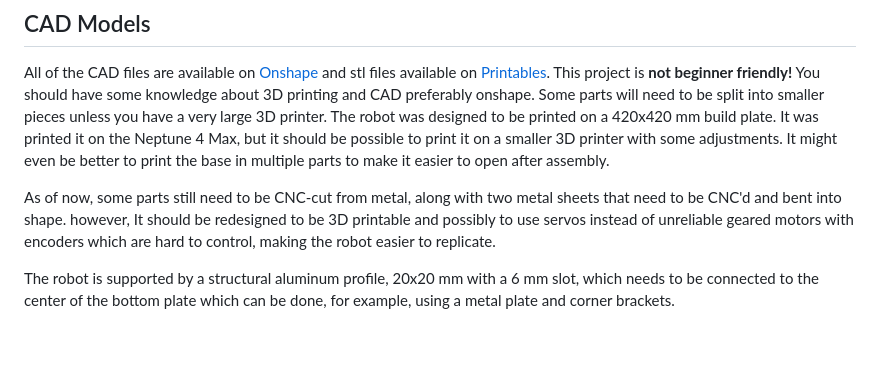
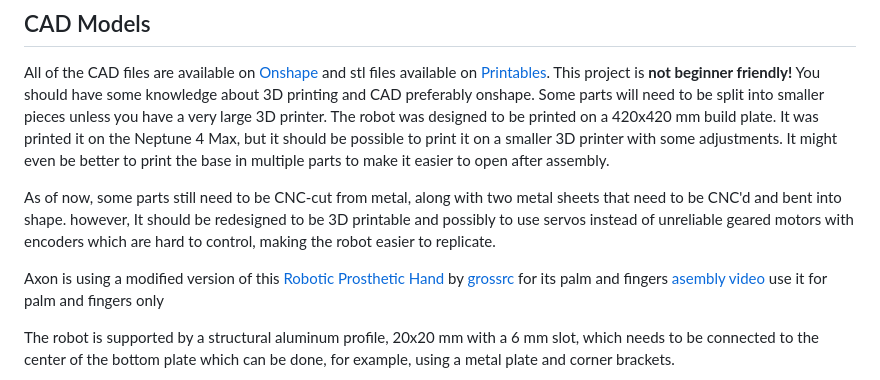
Before and after one commit to plomek/Axon-Robot, a Markdown page: README.md, the part around the change. Rendered like a GitHub page; blank space fills up the shorter version.

```diff
--- a/README.md
+++ b/README.md
@@ -26,6 +26,8 @@ Axon is an open-source robot that uses AI. It can move its arms and head, and it
 All of the CAD files are available on [Onshape](https://cad.onshape.com/documents/940cdfcdb0dfad6e1a4b6d02/w/9cf2ed19ea888e5cc5dfd799/e/9b8e8ab3c406b01155d91643) and stl files available on [Printables](https://www.printables.com/model/1260260-axon-open-source-humanoid-robot). This project is <b>not beginner friendly!</b> You should have some knowledge about 3D printing and CAD preferably onshape. Some parts will need to be split into smaller pieces unless you have a very large 3D printer. The robot was designed to be printed on a 420x420 mm build plate. It was printed it on the Neptune 4 Max, but it should be possible to print it on a smaller 3D printer with some adjustments. It might even be better to print the base in multiple parts to make it easier to open after assembly.
 
 As of now, some parts still need to be CNC-cut from metal, along with two metal sheets that need to be CNC'd and bent into shape. however, It should be redesigned to be 3D printable and possibly to use servos instead of unreliable geared motors with encoders which are hard to control, making the robot easier to replicate.
+
+Axon is using a modified version of this [Robotic Prosthetic Hand](https://www.thingiverse.com/thing:1691704) by [grossrc](https://www.thingiverse.com/grossrc) for its palm and fingers [asembly video](https://www.youtube.com/watch?v=RJNDjnWV8Eo) use it for palm and fingers only
 
 The robot is supported by a structural aluminum profile, 20x20 mm with a 6 mm slot, which needs to be connected to the center of the bottom plate which can be done, for example, using a metal plate and corner brackets.
 
```
